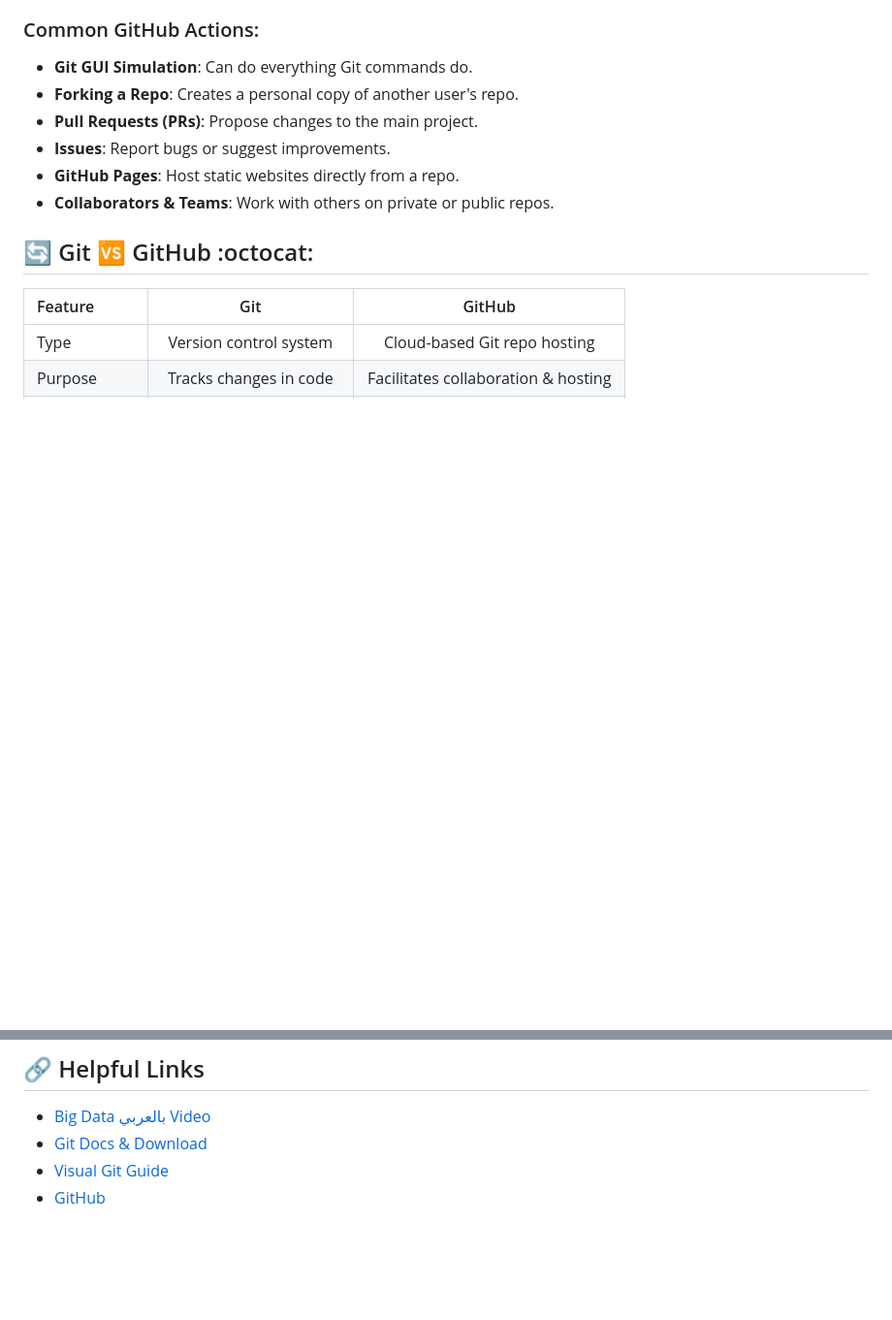
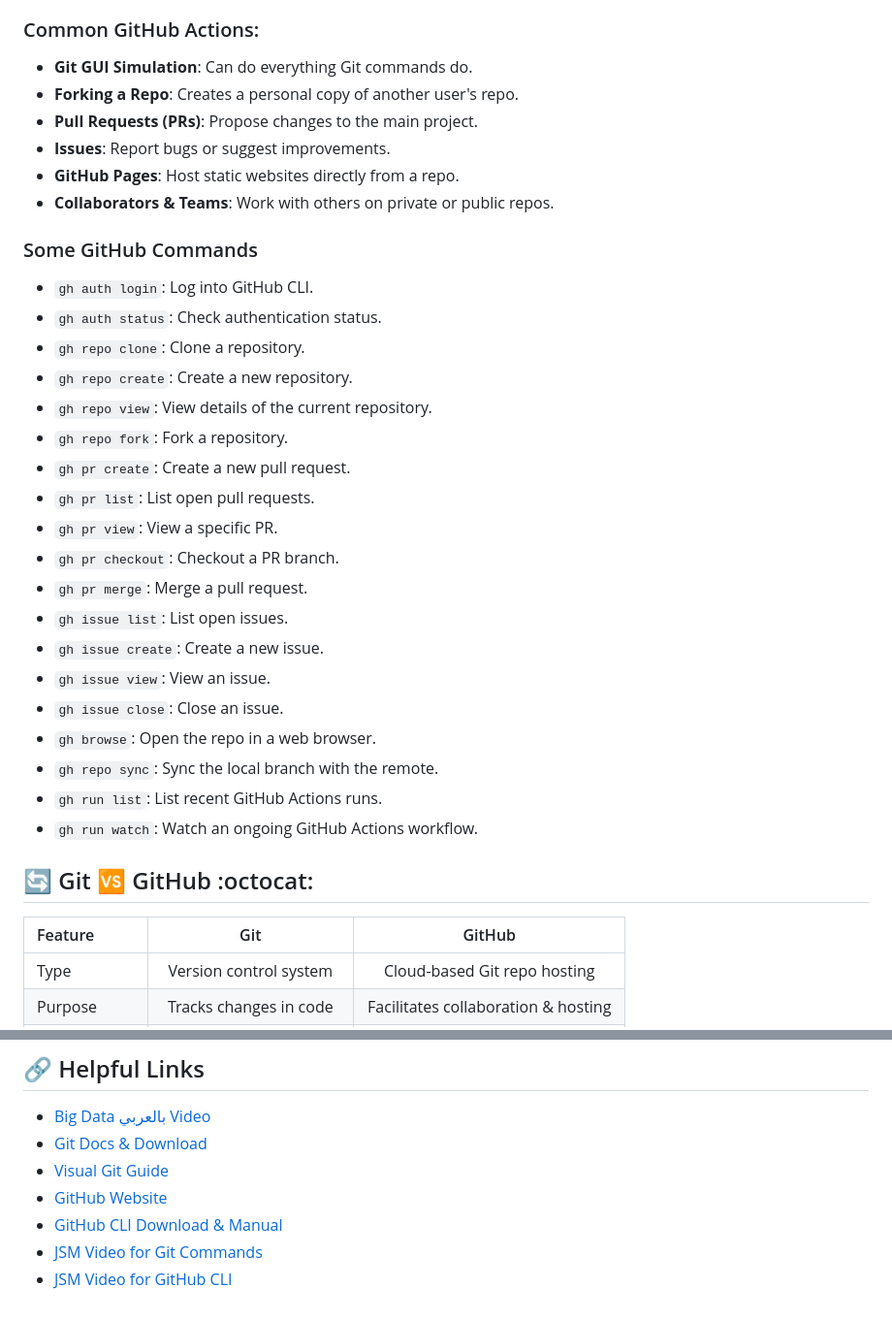
Before and after one commit to mo0ostafas/revision, a Markdown page: jsmastery/009-git_github_commands/README.md, 2 parts joined by grey strips. Shown at 97% size. Rendered like a GitHub page; blank space fills up the shorter version.

Commit message:
Git & GitHub

```diff
--- a/jsmastery/009-git_github_commands/README.md
+++ b/jsmastery/009-git_github_commands/README.md
@@ -67,6 +67,27 @@ GitHub is a cloud-based hosting service for Git repos that allows developers to
 - **GitHub Pages**: Host static websites directly from a repo.
 - **Collaborators & Teams**: Work with others on private or public repos.
 
+### Some GitHub Commands
+- `gh auth login`: Log into GitHub CLI.
+- `gh auth status`: Check authentication status.
+- `gh repo clone`: Clone a repository.
+- `gh repo create`: Create a new repository.
+- `gh repo view`: View details of the current repository.
+- `gh repo fork`: Fork a repository.
+- `gh pr create`: Create a new pull request.
+- `gh pr list`: List open pull requests.
+- `gh pr view`: View a specific PR.
+- `gh pr checkout`: Checkout a PR branch.
+- `gh pr merge`: Merge a pull request.
+- `gh issue list`: List open issues.
+- `gh issue create`: Create a new issue.
+- `gh issue view`: View an issue.
+- `gh issue close`: Close an issue.
+- `gh browse`: Open the repo in a web browser.
+- `gh repo sync`: Sync the local branch with the remote.
+- `gh run list`: List recent GitHub Actions runs.
+- `gh run watch`: Watch an ongoing GitHub Actions workflow.
+
 
 ## :arrows_counterclockwise: Git :vs: GitHub :octocat:
 |Feature|Git|GitHub|
@@ -102,4 +123,7 @@ GitHub is a cloud-based hosting service for Git repos that allows developers to
 - [Big Data بالعربي Video](https://youtu.be/Q6G-J54vgKc?si=D_NZ9u4F7jV4bcw8)
 - [Git Docs & Download](https://git-scm.com/)
 - [Visual Git Guide](https://marklodato.github.io/visual-git-guide/index-en.html)
-- [GitHub](https://github.com/)
+- [GitHub Website](https://github.com/)
+- [GitHub CLI Download & Manual](https://cli.github.com)
+- [JSM Video for Git Commands](https://youtu.be/XpvA00MRZ0o?si=u-Uc0Z4Y3IgCPQ_i)
+- [JSM Video for GitHub CLI](https://youtu.be/3c64BQm75eg?si=g56ISf3gKL__Tk9q)
```
Also changed, not shown: jsmastery/028-github_profile_readme/README.md (added, +7 -0 lines), jsmastery/029-git_github-(redirect)/README.md (added, +2 -0 lines).
